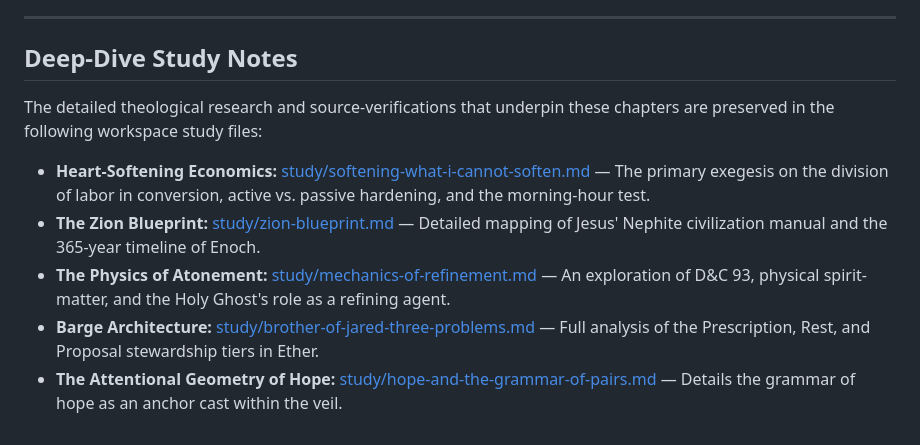
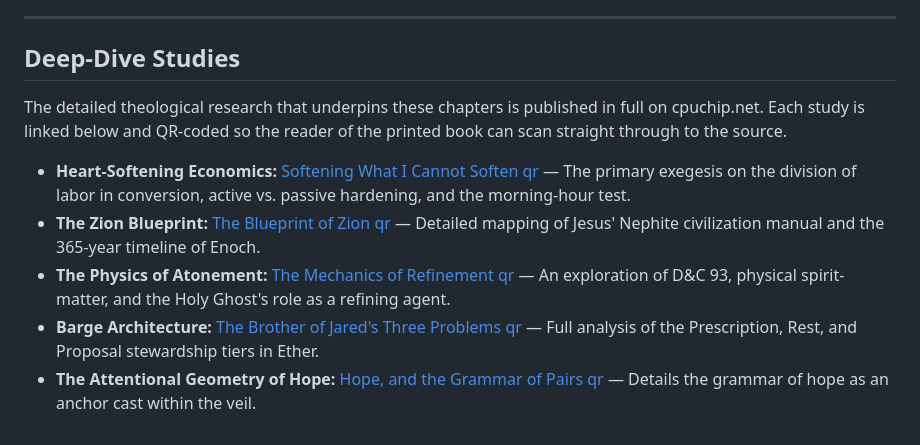
Before and after one commit to cpuchip/scripture-book, a Markdown page: src/chapters/14_further_reading.md, the part around the change. Rendered like a GitHub page.

Commit message:
Ch 14 Recommended Study: link to cpuchip.net + add QR codes
All five workspace studies referenced in the Recommended Study chapter
are now published on cpuchip.net. Replaced the previous internal
study/*.md links (which would dead-end for any reader who picked up
the printed book without access to the workspace) with the canonical
cpuchip.net URLs, each accompanied by a QR code so the printed-page
reader can scan through to the full study:

  - /studies/softening-what-i-cannot-soften (Heart-Softening Economics)
  - /studies/zion-blueprint (The Zion Blueprint)
  - /studies/mechanics-of-refinement (The Physics of Atonement)
  - /studies/brother-of-jared-three-problems (Barge Architecture)
  - /studies/hope-and-the-grammar-of-pairs (The Attentional Geometry of Hope)

The bold descriptive labels stay as Michael's curated shorthand (he
wrote those for the book's audience); the linked text now shows each
study's actual published title so the reader can match the QR code
to the destination page. Section intro reworded to acknowledge these
are now PUBLISHED studies rather than workspace files.

Build verified: book.typ generated 5 new #margin-qr() calls pointing at
images/qr/*.svg files. The QR images were generated by build_typst.py
at compile time. Total QR count in dist/ now 54.

Companion work (separate repo): cpuchip.net commit df6c42c republished
the fifth study (The Blueprint of Zion) - the first four were already
live from the 2026-05-22 -> 2026-05-24 republishing arc. This closes
the loop between the printed book and the deeper-dive sources for a
reader holding the book in their hands.

Co-Authored-By: Claude Opus 4.7 <noreply@anthropic.com>

```diff
--- a/src/chapters/14_further_reading.md
+++ b/src/chapters/14_further_reading.md
@@ -24,12 +24,12 @@ For readers who desire to deepen their study of these patterns, the following cu
 
 ---
 
-## Deep-Dive Study Notes
+## Deep-Dive Studies
 
-The detailed theological research and source-verifications that underpin these chapters are preserved in the following workspace study files:
+The detailed theological research that underpins these chapters is published in full on cpuchip.net. Each study is linked below and QR-coded so the reader of the printed book can scan straight through to the source.
 
-*   **Heart-Softening Economics:** [study/softening-what-i-cannot-soften.md](../../../study/softening-what-i-cannot-soften.md) — The primary exegesis on the division of labor in conversion, active vs. passive hardening, and the morning-hour test.
-*   **The Zion Blueprint:** [study/zion-blueprint.md](../../../study/zion-blueprint.md) — Detailed mapping of Jesus' Nephite civilization manual and the 365-year timeline of Enoch.
-*   **The Physics of Atonement:** [study/mechanics-of-refinement.md](../../../study/mechanics-of-refinement.md) — An exploration of D&C 93, physical spirit-matter, and the Holy Ghost's role as a refining agent.
-*   **Barge Architecture:** [study/brother-of-jared-three-problems.md](../../../study/brother-of-jared-three-problems.md) — Full analysis of the Prescription, Rest, and Proposal stewardship tiers in Ether.
-*   **The Attentional Geometry of Hope:** [study/hope-and-the-grammar-of-pairs.md](../../../study/hope-and-the-grammar-of-pairs.md) — Details the grammar of hope as an anchor cast within the veil.
+*   **Heart-Softening Economics:** [Softening What I Cannot Soften](https://cpuchip.net/studies/softening-what-i-cannot-soften) [qr](https://cpuchip.net/studies/softening-what-i-cannot-soften) — The primary exegesis on the division of labor in conversion, active vs. passive hardening, and the morning-hour test.
+*   **The Zion Blueprint:** [The Blueprint of Zion](https://cpuchip.net/studies/zion-blueprint) [qr](https://cpuchip.net/studies/zion-blueprint) — Detailed mapping of Jesus' Nephite civilization manual and the 365-year timeline of Enoch.
+*   **The Physics of Atonement:** [The Mechanics of Refinement](https://cpuchip.net/studies/mechanics-of-refinement) [qr](https://cpuchip.net/studies/mechanics-of-refinement) — An exploration of D&C 93, physical spirit-matter, and the Holy Ghost's role as a refining agent.
+*   **Barge Architecture:** [The Brother of Jared's Three Problems](https://cpuchip.net/studies/brother-of-jared-three-problems) [qr](https://cpuchip.net/studies/brother-of-jared-three-problems) — Full analysis of the Prescription, Rest, and Proposal stewardship tiers in Ether.
+*   **The Attentional Geometry of Hope:** [Hope, and the Grammar of Pairs](https://cpuchip.net/studies/hope-and-the-grammar-of-pairs) [qr](https://cpuchip.net/studies/hope-and-the-grammar-of-pairs) — Details the grammar of hope as an anchor cast within the veil.
```
